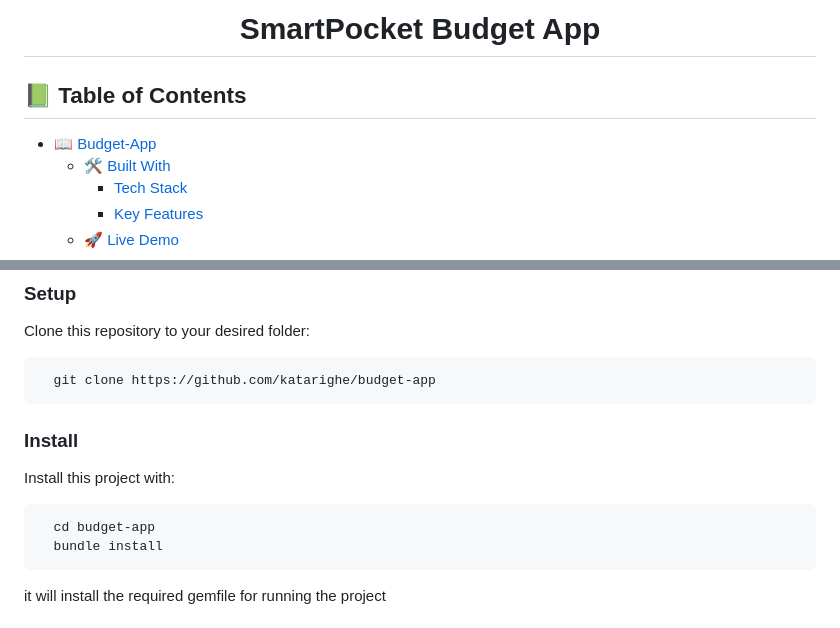
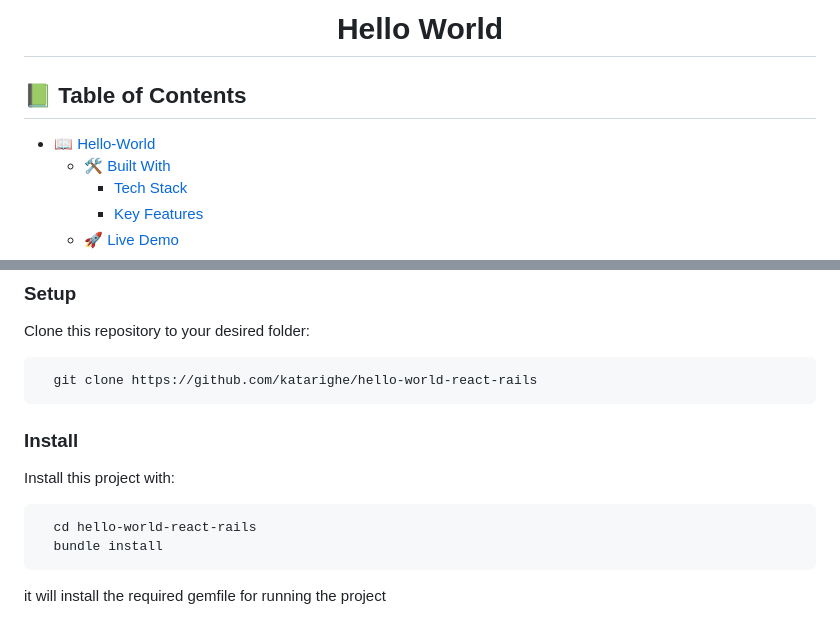
Before and after one commit to katarighe/hello-world-react-rails, a Markdown page: README.md, 2 parts joined by grey strips. Rendered like a GitHub page.

````diff
--- a/README.md
+++ b/README.md
@@ -1,14 +1,14 @@
 <a name="readme-top"></a>
 
 <div align="center">
-  <h1><b>SmartPocket Budget App</b></h1>
+  <h1><b>Hello World</b></h1>
 </div>
 
 <!-- TABLE OF CONTENTS -->
 
 ## 📗 Table of Contents
 
-- [📖 Budget-App ](#-budget-app)
+- [📖 Hello-World ](#-hello-world)
   - [🛠 Built With ](#-built-with-)
     - [Tech Stack ](#tech-stack-)
     - [Key Features ](#key-features-)
@@ -98,7 +94,7 @@ In order to run this project you need:
 Clone this repository to your desired folder:
 
 ```bash
-  git clone https://github.com/katarighe/budget-app
+  git clone https://github.com/katarighe/hello-world-react-rails
 ```
 
 ### Install
@@ -106,7 +102,7 @@ Clone this repository to your desired folder:
 Install this project with:
 
 ```bash
-  cd budget-app
+  cd hello-world-react-rails
   bundle install
 ```
 
````
Also changed, not shown: other parts of README.md (+9 -17 lines).
